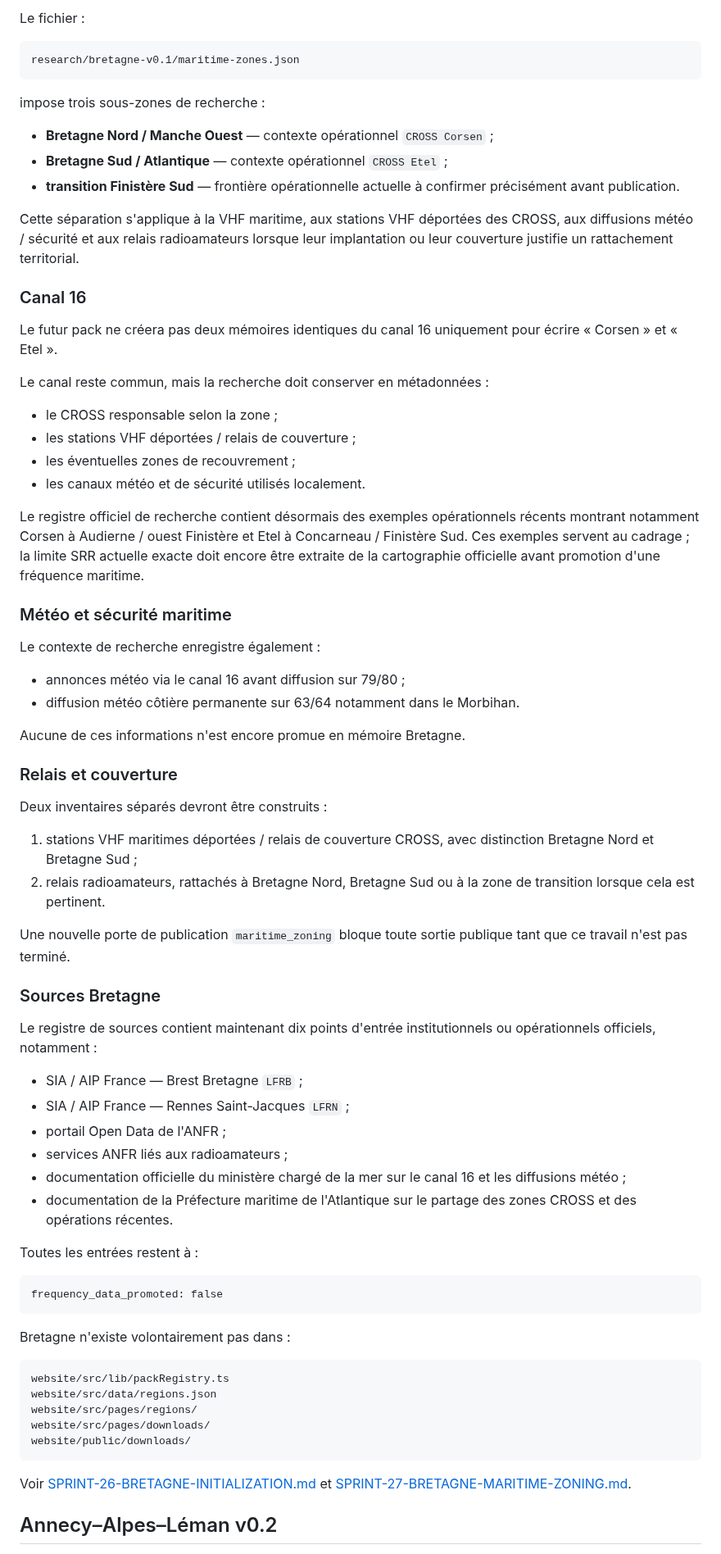
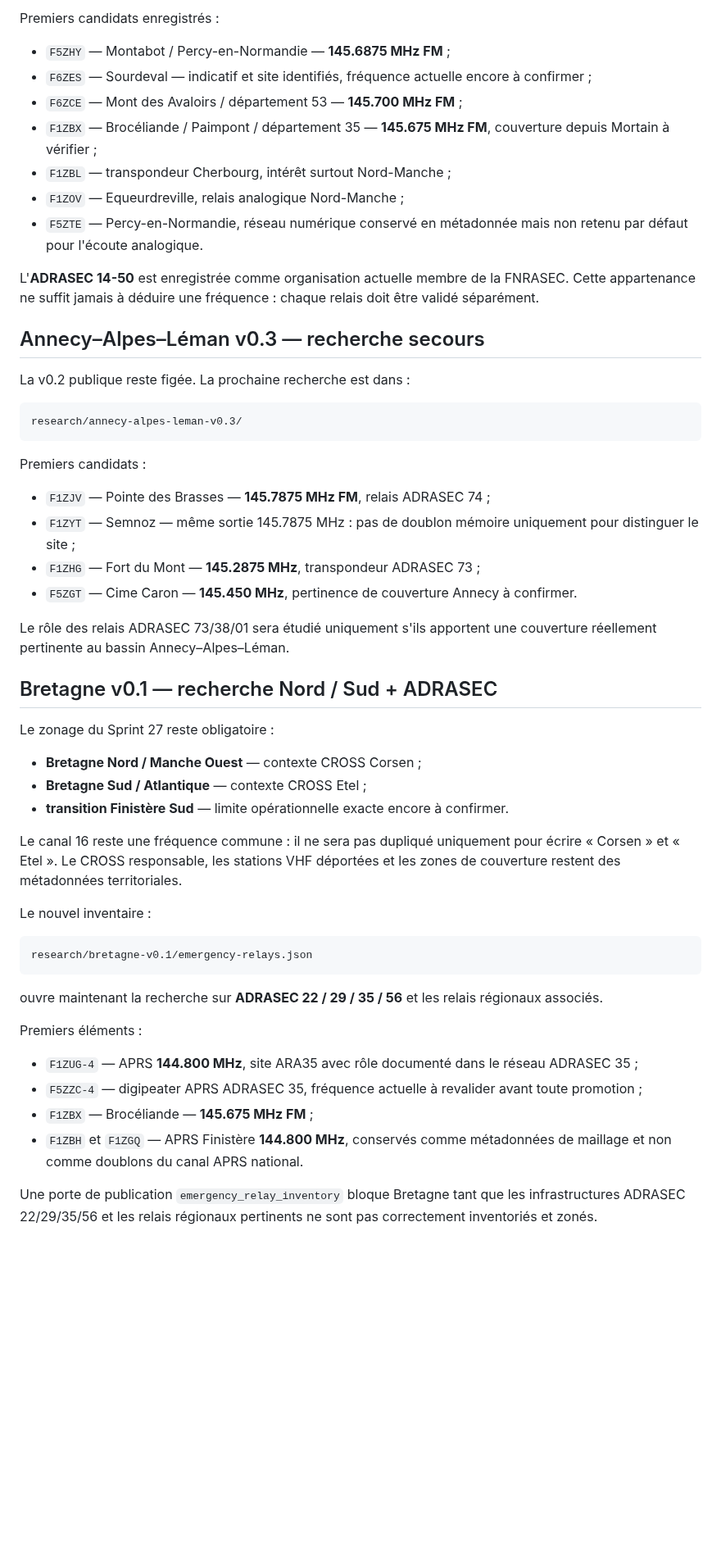
Before and after one commit to b2techstudio/radiopack-france, a Markdown page: README.md, the part around one of its changes. Shown at 82% size. GitHub-like rendering; blank space fills up the shorter version.

Commit message:
Update README for Sprint 28 emergency relay research

````diff
--- a/README.md
+++ b/README.md
@@ -72,77 +66,57 @@ review_completed: false
 
-Le fichier :
+Premiers candidats enregistrés :
+
+- `F5ZHY` — Montabot / Percy-en-Normandie — **145.6875 MHz FM** ;
+- `F6ZES` — Sourdeval — indicatif et site identifiés, fréquence actuelle encore à confirmer ;
+- `F6ZCE` — Mont des Avaloirs / département 53 — **145.700 MHz FM** ;
+- `F1ZBX` — Brocéliande / Paimpont / département 35 — **145.675 MHz FM**, couverture depuis Mortain à vérifier ;
+- `F1ZBL` — transpondeur Cherbourg, intérêt surtout Nord-Manche ;
+- `F1ZOV` — Equeurdreville, relais analogique Nord-Manche ;
+- `F5ZTE` — Percy-en-Normandie, réseau numérique conservé en métadonnée mais non retenu par défaut pour l'écoute analogique.
+
+L'**ADRASEC 14-50** est enregistrée comme organisation actuelle membre de la FNRASEC. Cette appartenance ne suffit jamais à déduire une fréquence : chaque relais doit être validé séparément.
+
+## Annecy–Alpes–Léman v0.3 — recherche secours
+
+La v0.2 publique reste figée. La prochaine recherche est dans :
 
 ```text
-research/bretagne-v0.1/maritime-zones.json
+research/annecy-alpes-leman-v0.3/
 ```
 
-impose trois sous-zones de recherche :
+Premiers candidats :
 
-- **Bretagne Nord / Manche Ouest** — contexte opérationnel `CROSS Corsen` ;
-- **Bretagne Sud / Atlantique** — contexte opérationnel `CROSS Etel` ;
-- **transition Finistère Sud** — frontière opérationnelle actuelle à confirmer précisément avant publication.
+- `F1ZJV` — Pointe des Brasses — **145.7875 MHz FM**, relais ADRASEC 74 ;
+- `F1ZYT` — Semnoz — même sortie 145.7875 MHz : pas de doublon mémoire uniquement pour distinguer le site ;
+- `F1ZHG` — Fort du Mont — **145.2875 MHz**, transpondeur ADRASEC 73 ;
+- `F5ZGT` — Cime Caron — **145.450 MHz**, pertinence de couverture Annecy à confirmer.
 
-Cette séparation s'applique à la VHF maritime, aux stations VHF déportées des CROSS, aux diffusions météo / sécurité et aux relais radioamateurs lorsque leur implantation ou leur couverture justifie un rattachement territorial.
+Le rôle des relais ADRASEC 73/38/01 sera étudié uniquement s'ils apportent une couverture réellement pertinente au bassin Annecy–Alpes–Léman.
 
-### Canal 16
+## Bretagne v0.1 — recherche Nord / Sud + ADRASEC
 
-Le futur pack ne créera pas deux mémoires identiques du canal 16 uniquement pour écrire « Corsen » et « Etel ».
+Le zonage du Sprint 27 reste obligatoire :
 
-Le canal reste commun, mais la recherche doit conserver en métadonnées :
+- **Bretagne Nord / Manche Ouest** — contexte CROSS Corsen ;
+- **Bretagne Sud / Atlantique** — contexte CROSS Etel ;
+- **transition Finistère Sud** — limite opérationnelle exacte encore à confirmer.
 
-- le CROSS responsable selon la zone ;
-- les stations VHF déportées / relais de couverture ;
-- les éventuelles zones de recouvrement ;
-- les canaux météo et de sécurité utilisés localement.
+Le canal 16 reste une fréquence commune : il ne sera pas dupliqué uniquement pour écrire « Corsen » et « Etel ». Le CROSS responsable, les stations VHF déportées et les zones de couverture restent des métadonnées territoriales.
 
-Le registre officiel de recherche contient désormais des exemples opérationnels récents montrant notamment Corsen à Audierne / ouest Finistère et Etel à Concarneau / Finistère Sud. Ces exemples servent au cadrage ; la limite SRR actuelle exacte doit encore être extraite de la cartographie officielle avant promotion d'une fréquence maritime.
-
-### Météo et sécurité maritime
-
-Le contexte de recherche enregistre également :
-
-- annonces météo via le canal 16 avant diffusion sur 79/80 ;
-- diffusion météo côtière permanente sur 63/64 notamment dans le Morbihan.
-
-Aucune de ces informations n'est encore promue en mémoire Bretagne.
-
-### Relais et couverture
-
-Deux inventaires séparés devront être construits :
-
-1. stations VHF maritimes déportées / relais de couverture CROSS, avec distinction Bretagne Nord et Bretagne Sud ;
-2. relais radioamateurs, rattachés à Bretagne Nord, Bretagne Sud ou à la zone de transition lorsque cela est pertinent.
-
-Une nouvelle porte de publication `maritime_zoning` bloque toute sortie publique tant que ce travail n'est pas terminé.
-
-### Sources Bretagne
-
-Le registre de sources contient maintenant dix points d'entrée institutionnels ou opérationnels officiels, notamment :
-
-- SIA / AIP France — Brest Bretagne `LFRB` ;
-- SIA / AIP France — Rennes Saint-Jacques `LFRN` ;
-- portail Open Data de l'ANFR ;
-- services ANFR liés aux radioamateurs ;
-- documentation officielle du ministère chargé de la mer sur le canal 16 et les diffusions météo ;
-- documentation de la Préfecture maritime de l'Atlantique sur le partage des zones CROSS et des opérations récentes.
-
-Toutes les entrées restent à :
+Le nouvel inventaire :
 
 ```text
-frequency_data_promoted: false
+research/bretagne-v0.1/emergency-relays.json
 ```
 
-Bretagne n'existe volontairement pas dans :
+ouvre maintenant la recherche sur **ADRASEC 22 / 29 / 35 / 56** et les relais régionaux associés.
 
-```text
-website/src/lib/packRegistry.ts
-website/src/data/regions.json
-website/src/pages/regions/
-website/src/pages/downloads/
-website/public/downloads/
-```
+Premiers éléments :
 
-Voir [SPRINT-26-BRETAGNE-INITIALIZATION.md](SPRINT-26-BRETAGNE-INITIALIZATION.md) et [SPRINT-27-BRETAGNE-MARITIME-ZONING.md](SPRINT-27-BRETAGNE-MARITIME-ZONING.md).
+- `F1ZUG-4` — APRS **144.800 MHz**, site ARA35 avec rôle documenté dans le réseau ADRASEC 35 ;
+- `F5ZZC-4` — digipeater APRS ADRASEC 35, fréquence actuelle à revalider avant toute promotion ;
+- `F1ZBX` — Brocéliande — **145.675 MHz FM** ;
+- `F1ZBH` et `F1ZGQ` — APRS Finistère **144.800 MHz**, conservés comme métadonnées de maillage et non comme doublons du canal APRS national.
 
-## Annecy–Alpes–Léman v0.2
+Une porte de publication `emergency_relay_inventory` bloque Bretagne tant que les infrastructures ADRASEC 22/29/35/56 et les relais régionaux pertinents ne sont pas correctement inventoriés et zonés.
 
````
Also changed, not shown: other parts of README.md (+68 -136 lines).
